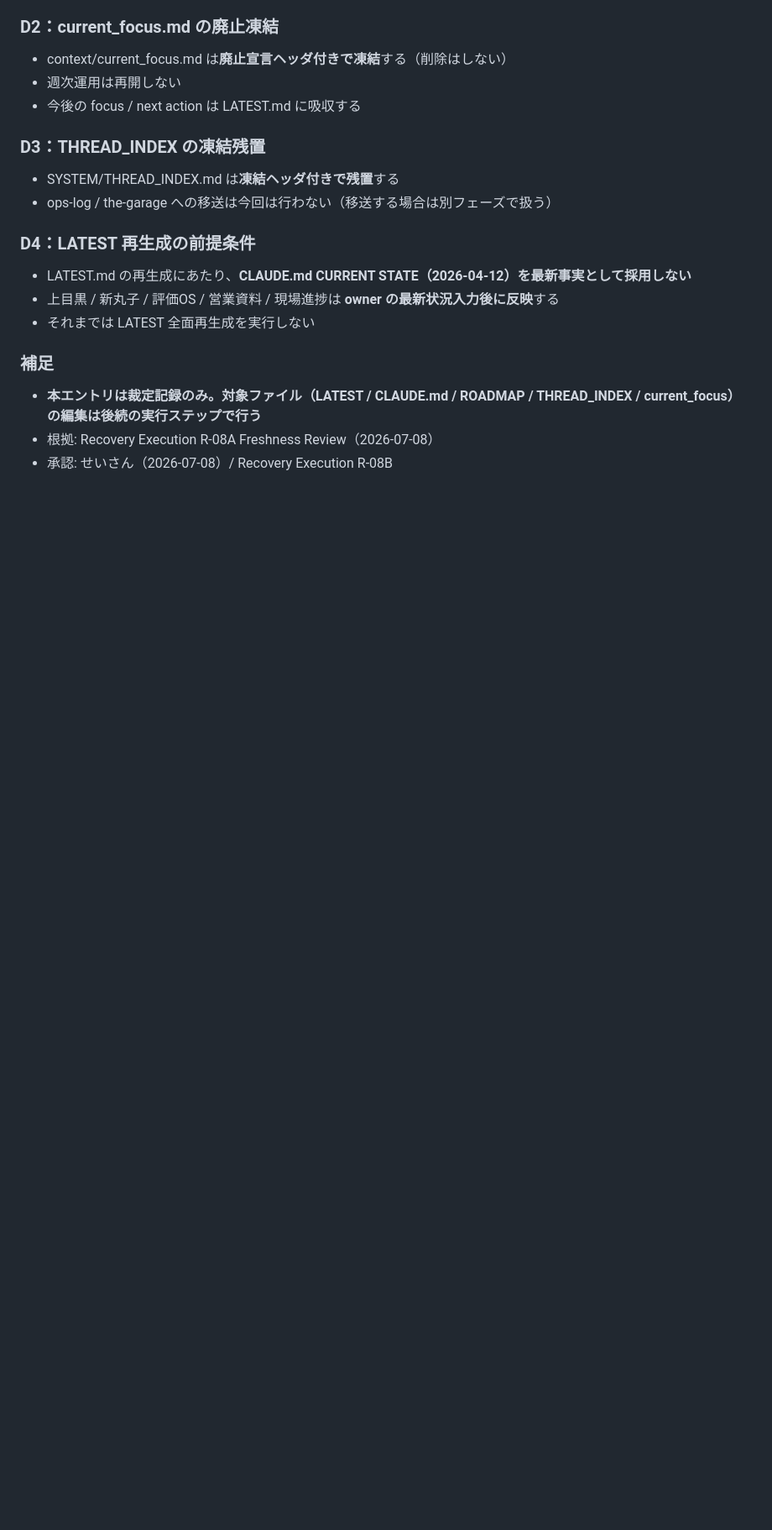
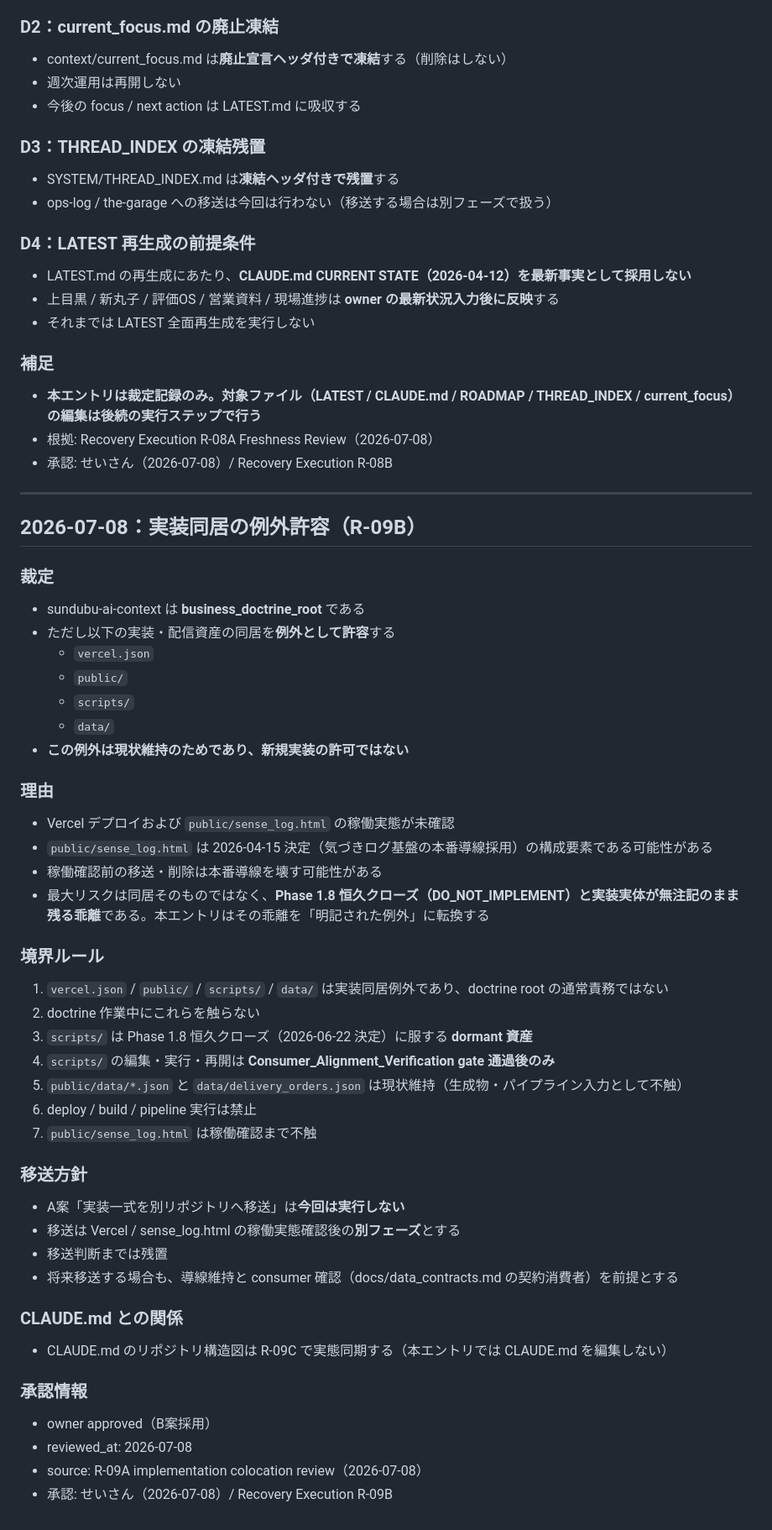
Before and after one commit to yemalthouse-wq/sundubu-ai-context, a Markdown page: context/decision_log.md, the part around the change. Shown at 84% size. Rendered like a GitHub page; blank space fills up the shorter version.

Commit message:
docs: record implementation-colocation exception (R-09B)
Records the owner-approved plan B from the R-09A colocation review:
sundubu-ai-context remains the business doctrine root, with
vercel.json, public/, scripts/, and data/ explicitly allowed to
colocate as a status-quo exception - not a license for new
implementation work.

Includes boundary rules (doctrine work must not touch these assets;
scripts/ is a dormant asset governed by the Phase 1.8 permanent
closure and its Consumer_Alignment_Verification gate; no
deploy/build/pipeline runs; sense_log.html untouched until its
production status is confirmed) and the migration policy (option A
deferred to a later phase after verifying whether the Vercel deploy
and sense_log flow are live, with contract-consumer checks required
before any move). CLAUDE.md structure-diagram sync follows in R-09C.

Co-Authored-By: Claude Fable 5 <noreply@anthropic.com>
Claude-Session: https://claude.ai/code/session_01BgCa3reUrhS9spjgA8vFjj

```diff
--- a/context/decision_log.md
+++ b/context/decision_log.md
@@ -285,3 +285,52 @@ R-08A Freshness Review（2026-07-08 実施。現在地を名乗るファイル
 - **本エントリは裁定記録のみ。対象ファイル（LATEST / CLAUDE.md / ROADMAP / THREAD_INDEX / current_focus）の編集は後続の実行ステップで行う**
 - 根拠: Recovery Execution R-08A Freshness Review（2026-07-08）
 - 承認: せいさん（2026-07-08）/ Recovery Execution R-08B
+
+---
+
+## 2026-07-08：実装同居の例外許容（R-09B）
+
+### 裁定
+
+- sundubu-ai-context は **business_doctrine_root** である
+- ただし以下の実装・配信資産の同居を**例外として許容**する
+  - `vercel.json`
+  - `public/`
+  - `scripts/`
+  - `data/`
+- **この例外は現状維持のためであり、新規実装の許可ではない**
+
+### 理由
+
+- Vercel デプロイおよび `public/sense_log.html` の稼働実態が未確認
+- `public/sense_log.html` は 2026-04-15 決定（気づきログ基盤の本番導線採用）の構成要素である可能性がある
+- 稼働確認前の移送・削除は本番導線を壊す可能性がある
+- 最大リスクは同居そのものではなく、**Phase 1.8 恒久クローズ（DO_NOT_IMPLEMENT）と実装実体が無注記のまま残る乖離**である。本エントリはその乖離を「明記された例外」に転換する
+
+### 境界ルール
+
+1. `vercel.json` / `public/` / `scripts/` / `data/` は実装同居例外であり、doctrine root の通常責務ではない
+2. doctrine 作業中にこれらを触らない
+3. `scripts/` は Phase 1.8 恒久クローズ（2026-06-22 決定）に服する **dormant 資産**
+4. `scripts/` の編集・実行・再開は **Consumer_Alignment_Verification gate 通過後のみ**
+5. `public/data/*.json` と `data/delivery_orders.json` は現状維持（生成物・パイプライン入力として不触）
+6. deploy / build / pipeline 実行は禁止
+7. `public/sense_log.html` は稼働確認まで不触
+
+### 移送方針
+
+- A案「実装一式を別リポジトリへ移送」は**今回は実行しない**
+- 移送は Vercel / sense_log.html の稼働実態確認後の**別フェーズ**とする
+- 移送判断までは残置
+- 将来移送する場合も、導線維持と consumer 確認（docs/data_contracts.md の契約消費者）を前提とする
+
+### CLAUDE.md との関係
+
+- CLAUDE.md のリポジトリ構造図は R-09C で実態同期する（本エントリでは CLAUDE.md を編集しない）
+
+### 承認情報
+
+- owner approved（B案採用）
+- reviewed_at: 2026-07-08
+- source: R-09A implementation colocation review（2026-07-08）
+- 承認: せいさん（2026-07-08）/ Recovery Execution R-09B
```
